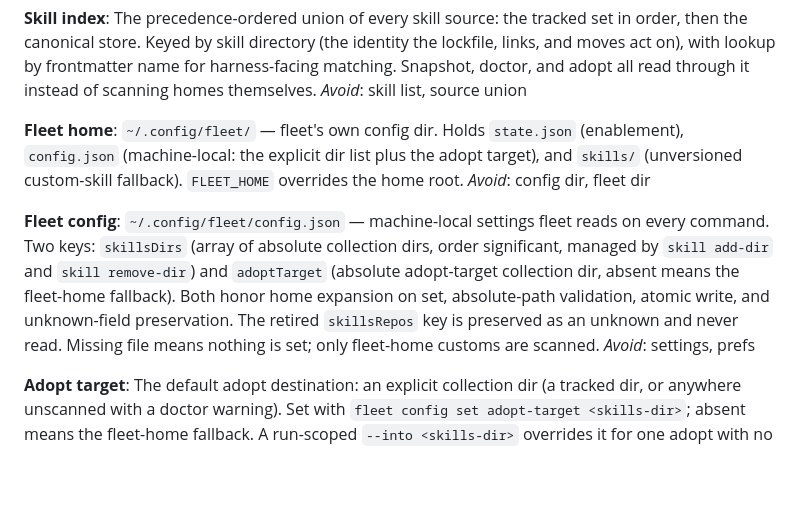
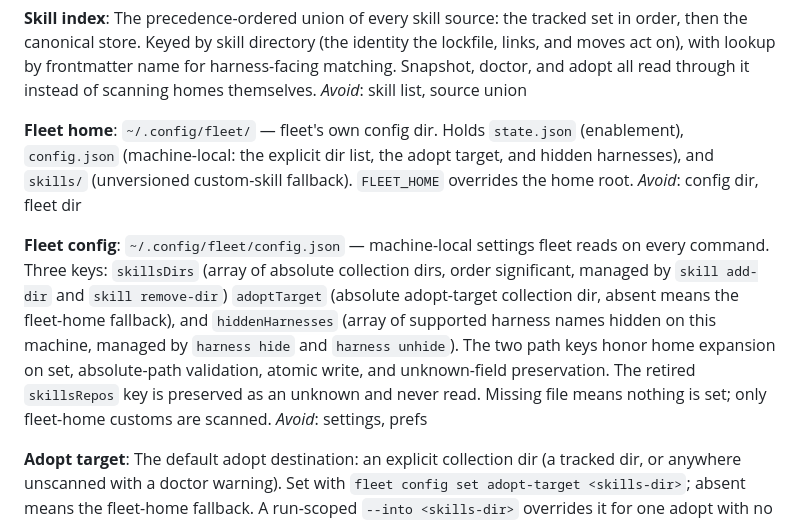
Before and after one commit to zzacong/fleet, a Markdown page: CONTEXT.md, the part around one of its changes. Rendered like a GitHub page; blank space fills up the shorter version.

```diff
--- a/CONTEXT.md
+++ b/CONTEXT.md
@@ -45,11 +53,11 @@ The precedence-ordered union of every skill source: the tracked set in order, th
 _Avoid_: skill list, source union
 
 **Fleet home**:
-`~/.config/fleet/` — fleet's own config dir. Holds `state.json` (enablement), `config.json` (machine-local: the explicit dir list plus the adopt target), and `skills/` (unversioned custom-skill fallback). `FLEET_HOME` overrides the home root.
+`~/.config/fleet/` — fleet's own config dir. Holds `state.json` (enablement), `config.json` (machine-local: the explicit dir list, the adopt target, and hidden harnesses), and `skills/` (unversioned custom-skill fallback). `FLEET_HOME` overrides the home root.
 _Avoid_: config dir, fleet dir
 
 **Fleet config**:
-`~/.config/fleet/config.json` — machine-local settings fleet reads on every command. Two keys: `skillsDirs` (array of absolute collection dirs, order significant, managed by `skill add-dir` and `skill remove-dir`) and `adoptTarget` (absolute adopt-target collection dir, absent means the fleet-home fallback). Both honor home expansion on set, absolute-path validation, atomic write, and unknown-field preservation. The retired `skillsRepos` key is preserved as an unknown and never read. Missing file means nothing is set; only fleet-home customs are scanned.
+`~/.config/fleet/config.json` — machine-local settings fleet reads on every command. Three keys: `skillsDirs` (array of absolute collection dirs, order significant, managed by `skill add-dir` and `skill remove-dir`) `adoptTarget` (absolute adopt-target collection dir, absent means the fleet-home fallback), and `hiddenHarnesses` (array of supported harness names hidden on this machine, managed by `harness hide` and `harness unhide`). The two path keys honor home expansion on set, absolute-path validation, atomic write, and unknown-field preservation. The retired `skillsRepos` key is preserved as an unknown and never read. Missing file means nothing is set; only fleet-home customs are scanned.
 _Avoid_: settings, prefs
 
 **Adopt target**:
```
Also changed, not shown: other parts of CONTEXT.md (+14 -6 lines), docs/adr/0008-hidden-harnesses-and-managed-list.md (added, +29 -0 lines).
